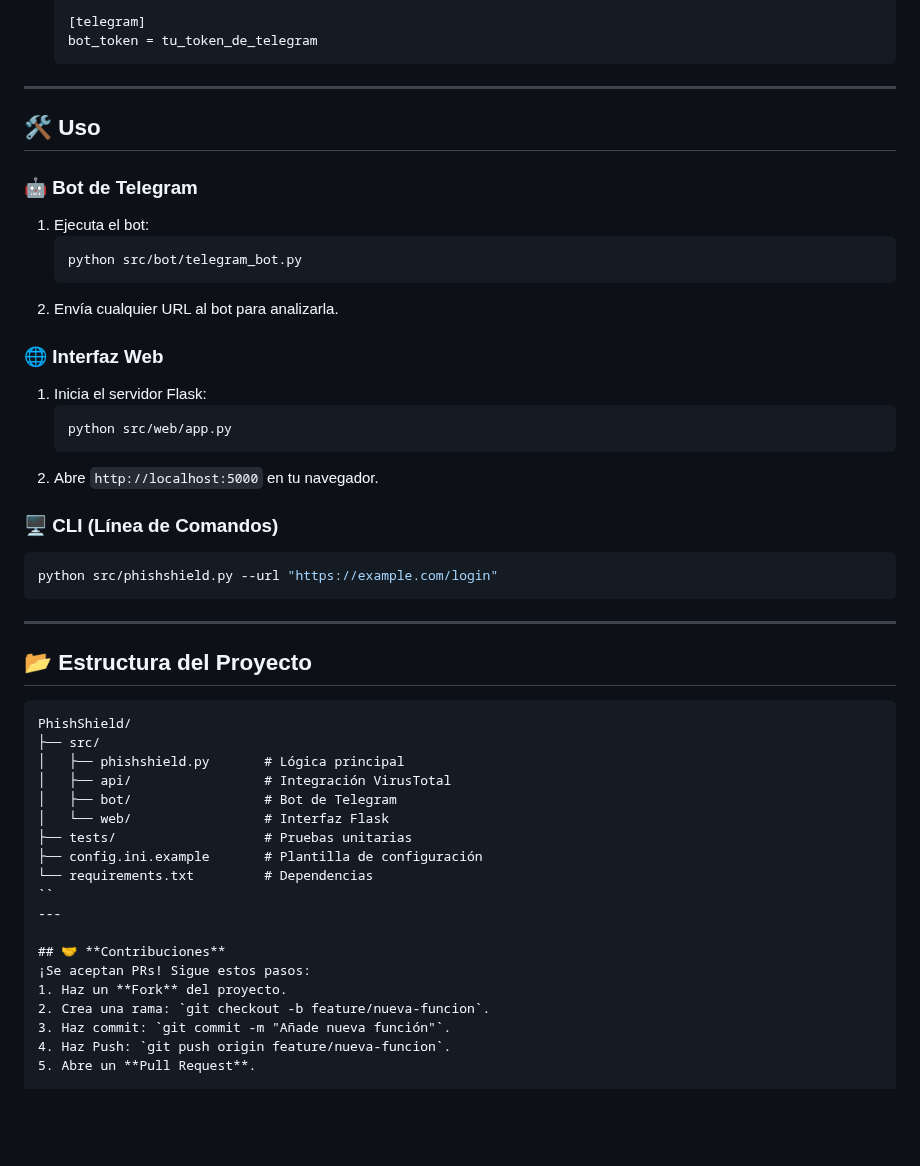
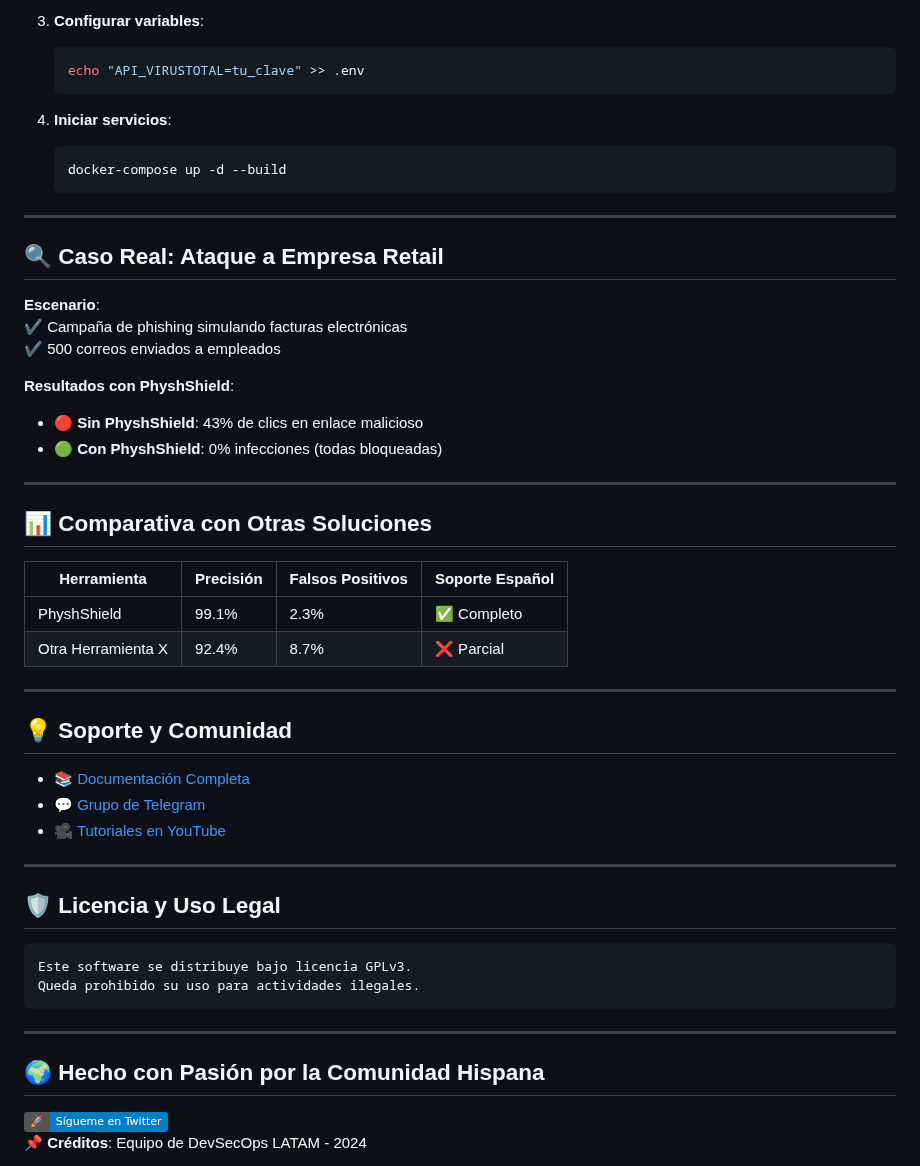
Before and after one commit to KevinDevSecOps/PhyshShield, a Markdown page: README.md, the part around one of its changes. Drawn GitHub-style; badges without logos; blank space fills up the shorter version.

````diff
--- a/README.md
+++ b/README.md
@@ -35,52 +84,52 @@
 
-   [telegram]
-   bot_token = tu_token_de_telegram
+3. **Configurar variables**:
+   ```bash
+   echo "API_VIRUSTOTAL=tu_clave" >> .env
+   ```
+
+4. **Iniciar servicios**:
+   ```bash
+   docker-compose up -d --build
    ```
 
 ---
 
-## 🛠 **Uso**
+## 🔍 Caso Real: Ataque a Empresa Retail
+**Escenario**:
+✔ Campaña de phishing simulando facturas electrónicas
+✔ 500 correos enviados a empleados
 
-### 🤖 **Bot de Telegram**
-1. Ejecuta el bot:
-   ```bash
-   python src/bot/telegram_bot.py
-   ```
-2. Envía cualquier URL al bot para analizarla.
+**Resultados con PhyshShield**:
+- 🔴 **Sin PhyshShield**: 43% de clics en enlace malicioso
+- 🟢 **Con PhyshShield**: 0% infecciones (todas bloqueadas)
 
-### 🌐 **Interfaz Web**
-1. Inicia el servidor Flask:
-   ```bash
-   python src/web/app.py
-   ```
-2. Abre `http://localhost:5000` en tu navegador.
+---
 
-### 🖥 **CLI (Línea de Comandos)**
-```bash
-python src/phishshield.py --url "https://example.com/login"
+## 📊 Comparativa con Otras Soluciones
+| Herramienta       | Precisión | Falsos Positivos | Soporte Español |
+|-------------------|-----------|------------------|------------------|
+| PhyshShield       | 99.1%     | 2.3%             | ✅ Completo      |
+| Otra Herramienta X| 92.4%     | 8.7%             | ❌ Parcial       |
+
+---
+
+## 💡 Soporte y Comunidad
+- 📚 [Documentación Completa](https://docs.physhshield.com/es)
+- 💬 [Grupo de Telegram](https://t.me/physhshield_es)
+- 🎥 [Tutoriales en YouTube](https://youtube.com/physhshield_es)
+
+---
+
+## 🛡️ Licencia y Uso Legal
+```text
+Este software se distribuye bajo licencia GPLv3.
+Queda prohibido su uso para actividades ilegales.
 ```
 
 ---
 
-## 📂 **Estructura del Proyecto**
-```
-PhishShield/
-├── src/
-│   ├── phishshield.py       # Lógica principal
-│   ├── api/                 # Integración VirusTotal
-│   ├── bot/                 # Bot de Telegram
-│   └── web/                 # Interfaz Flask
-├── tests/                   # Pruebas unitarias
-├── config.ini.example       # Plantilla de configuración
-└── requirements.txt         # Dependencias
-``
----
+## 🌍 Hecho con Pasión por la Comunidad Hispana
 
-## 🤝 **Contribuciones**
-¡Se aceptan PRs! Sigue estos pasos:
-1. Haz un **Fork** del proyecto.
-2. Crea una rama: `git checkout -b feature/nueva-funcion`.
-3. Haz commit: `git commit -m "Añade nueva función"`.
-4. Haz Push: `git push origin feature/nueva-funcion`.
-5. Abre un **Pull Request**.
+[![KevinDevSecOps](https://img.shields.io/badge/🚀-Sígueme_en_Twitter-blue)](https://twitter.com/KevinDevSecOps)
+📌 **Créditos**: Equipo de DevSecOps LATAM - 2024
 
````
Also changed, not shown: other parts of README.md (+73 -24 lines).
